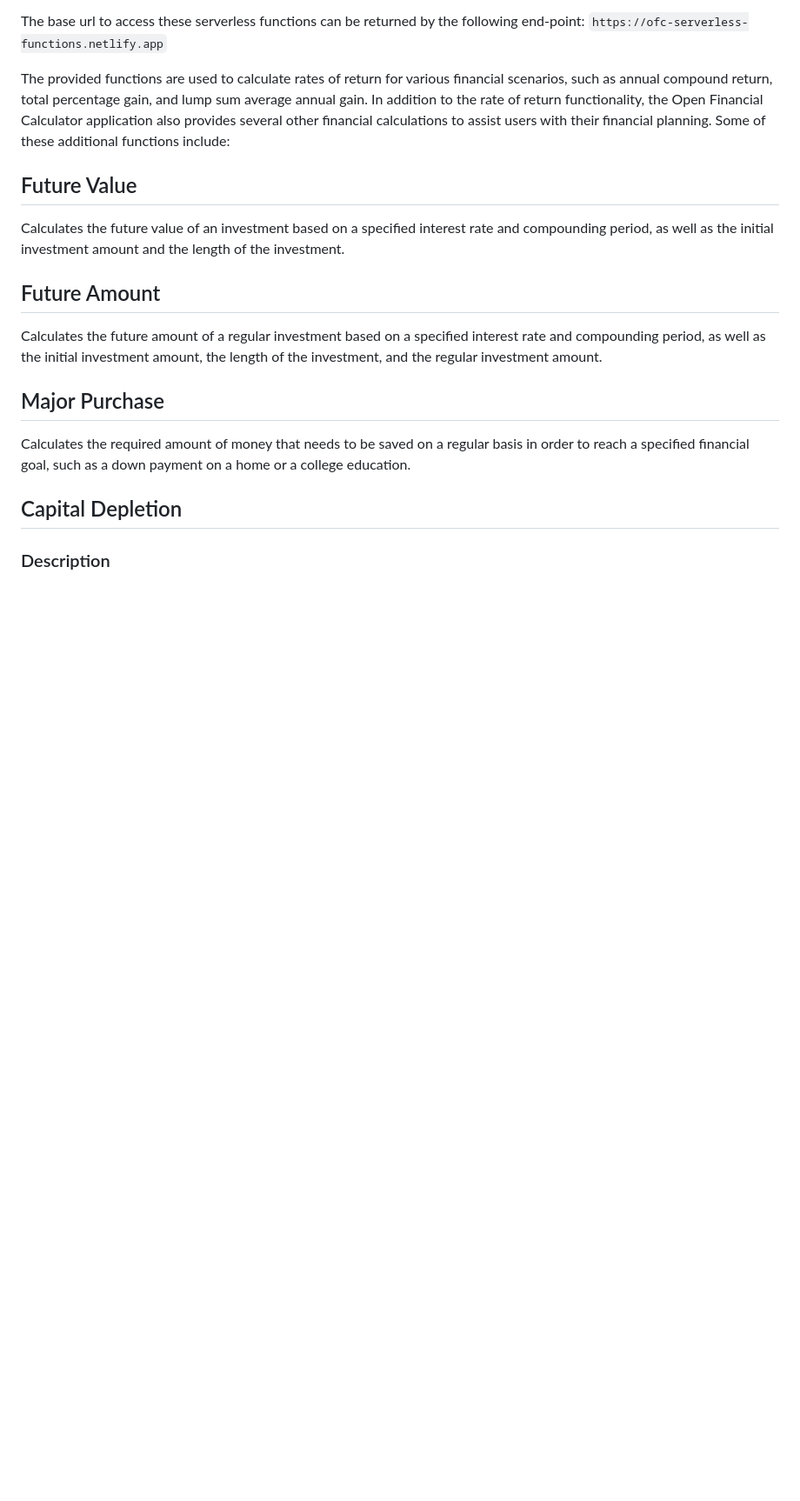
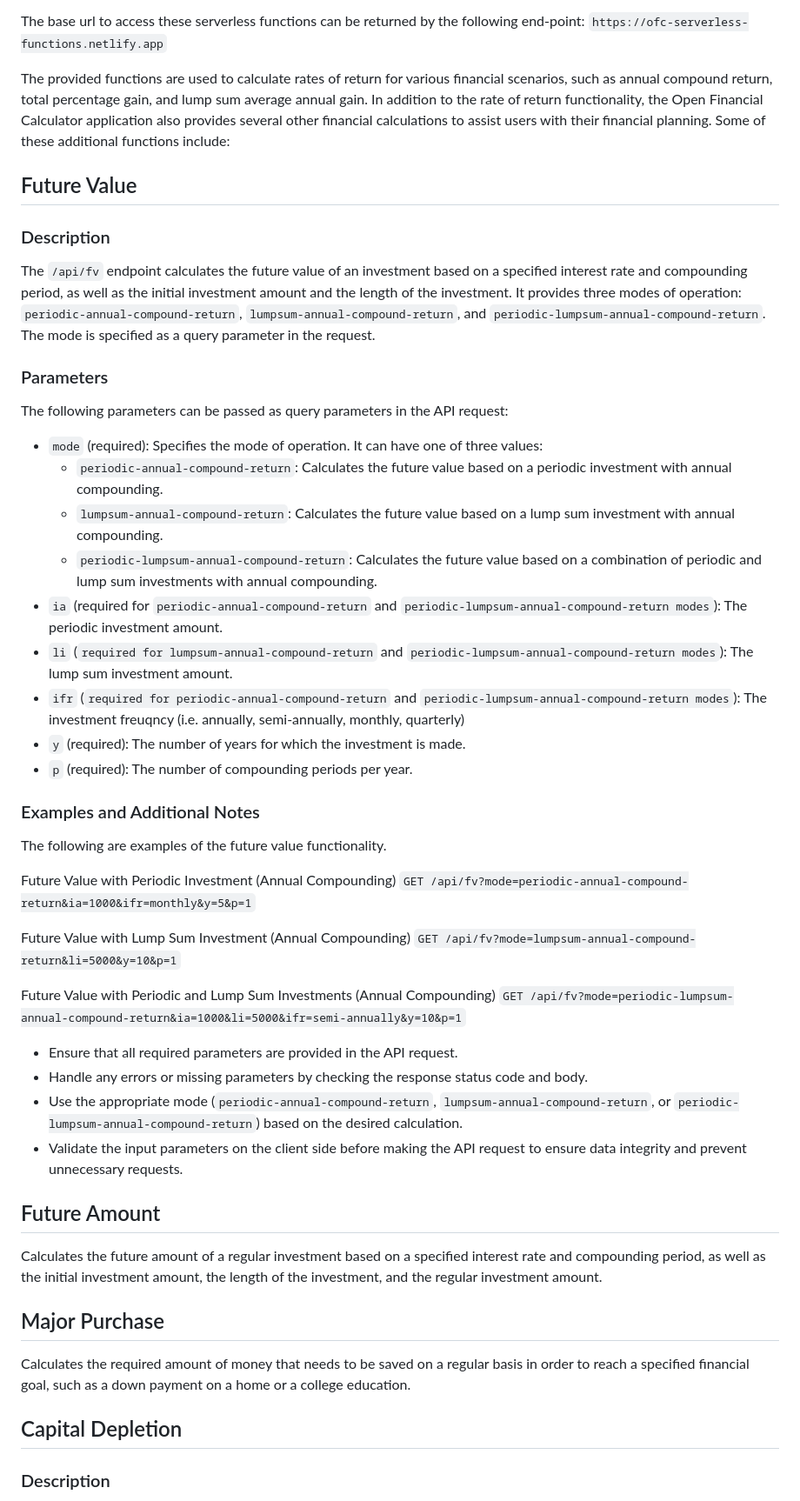
Before and after one commit to dxdez/eol-ofc-functions, a Markdown page: README.md, the part around the change printed below. Shown: that part at 87% size. GitHub-like rendering; blank space fills up the shorter version.

Commit message:
Update README with Future Value information

```diff
--- a/README.md
+++ b/README.md
@@ -9,7 +9,38 @@ The provided functions are used to calculate rates of return for various financi
 
 ## Future Value
 
-Calculates the future value of an investment based on a specified interest rate and compounding period, as well as the initial investment amount and the length of the investment.
+### Description
+The `/api/fv` endpoint calculates the future value of an investment based on a specified interest rate and compounding period, as well as the initial investment amount and the length of the investment. It provides three modes of operation: `periodic-annual-compound-return`, `lumpsum-annual-compound-return`, and `periodic-lumpsum-annual-compound-return`. The mode is specified as a query parameter in the request.
+
+### Parameters
+The following parameters can be passed as query parameters in the API request:
+
+- `mode` (required): Specifies the mode of operation. It can have one of three values:
+    - `periodic-annual-compound-return`: Calculates the future value based on a periodic investment with annual compounding.
+    - `lumpsum-annual-compound-return`: Calculates the future value based on a lump sum investment with annual compounding.
+    - `periodic-lumpsum-annual-compound-return`: Calculates the future value based on a combination of periodic and lump sum investments with annual compounding.
+- `ia` (required for `periodic-annual-compound-return` and `periodic-lumpsum-annual-compound-return modes`): The periodic investment amount.
+- `li` (`required for lumpsum-annual-compound-return` and `periodic-lumpsum-annual-compound-return modes`): The lump sum investment amount.
+- `ifr` (`required for periodic-annual-compound-return` and `periodic-lumpsum-annual-compound-return modes`): The investment freuqncy (i.e. annually, semi-annually, monthly, quarterly)
+- `y` (required): The number of years for which the investment is made.
+- `p` (required): The number of compounding periods per year.
+
+### Examples and Additional Notes
+The following are examples of the future value functionality.
+
+Future Value with Periodic Investment (Annual Compounding)
+`GET /api/fv?mode=periodic-annual-compound-return&ia=1000&ifr=monthly&y=5&p=1`
+
+Future Value with Lump Sum Investment (Annual Compounding)
+`GET /api/fv?mode=lumpsum-annual-compound-return&li=5000&y=10&p=1`
+
+Future Value with Periodic and Lump Sum Investments (Annual Compounding)
+`GET /api/fv?mode=periodic-lumpsum-annual-compound-return&ia=1000&li=5000&ifr=semi-annually&y=10&p=1`
+
+- Ensure that all required parameters are provided in the API request.
+- Handle any errors or missing parameters by checking the response status code and body.
+- Use the appropriate mode (`periodic-annual-compound-return`, `lumpsum-annual-compound-return`, or `periodic-lumpsum-annual-compound-return`) based on the desired calculation.
+- Validate the input parameters on the client side before making the API request to ensure data integrity and prevent unnecessary requests.
 
 ## Future Amount
 
```
Also changed, not shown: other parts of README.md (+1 -1 lines).
